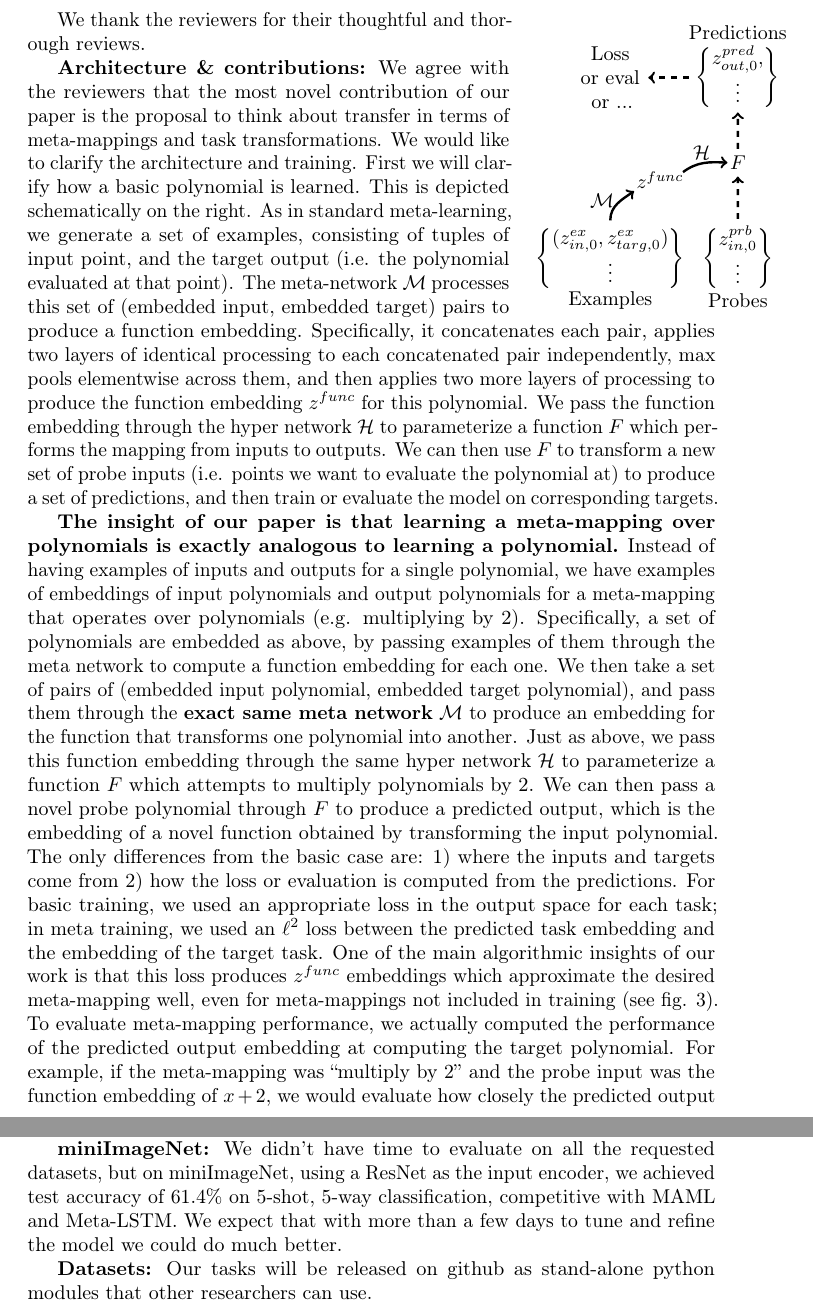
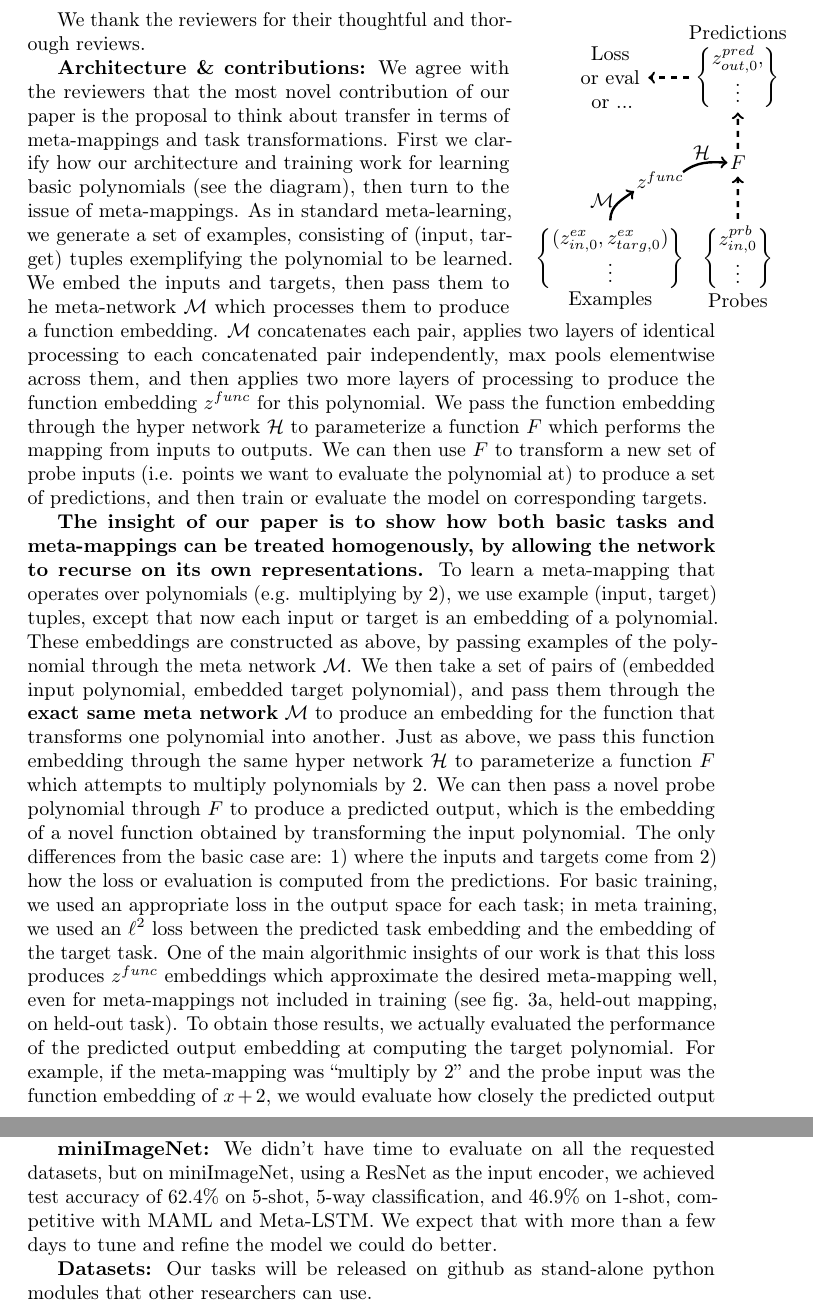
Before and after one commit to lampinen/HoMM_cards, a LaTeX document (writing/nips_submission/response/EML_response.tex): two parts of pages 1 and 2 of 2, joined at a grey line, cut so that both start at the same text. Compiled offline with pdfLaTeX; a LaTeX package or settings file that is missing is left out.

Commit message:
Further tweaks

```diff
--- a/writing/nips_submission/response/EML_response.tex
+++ b/writing/nips_submission/response/EML_response.tex
@@ -83,9 +83,9 @@ $\vdots$
 \looseness=-1
 We thank the reviewers for their thoughtful and thorough reviews. \par
 \looseness=-1
-\textbf{Architecture \& contributions:} We agree with the reviewers that the most novel contribution of our paper is the proposal to think about transfer in terms of meta-mappings and task transformations. We would like to clarify the architecture and training. First we will clarify how a basic polynomial is learned. This is depicted schematically on the right. As in standard meta-learning, we generate a set of examples, consisting of tuples of input point, and the target output (i.e. the polynomial evaluated at that point). The meta-network $\mathcal{M}$ processes this set of (embedded input, embedded target) pairs to produce a function embedding. Specifically, it concatenates each pair, applies two layers of identical processing to each concatenated pair independently, max pools elementwise across them, and then applies two more layers of processing to produce the function embedding $z^{func}$ for this polynomial. We pass the function embedding through the hyper network $\mathcal{H}$ to parameterize a function $F$ which performs the mapping from inputs to outputs. We can then use $F$ to transform a new set of probe inputs (i.e. points we want to evaluate the polynomial at) to produce a set of predictions, and then train or evaluate the model on corresponding targets. \par
+\textbf{Architecture \& contributions:} We agree with the reviewers that the most novel contribution of our paper is the proposal to think about transfer in terms of meta-mappings and task transformations. First we clarify how our architecture and training work for learning basic polynomials (see the diagram), then turn to the issue of meta-mappings. As in standard meta-learning, we generate a set of examples, consisting of (input, target) tuples exemplifying the polynomial to be learned. We embed the inputs and targets, then pass them to he meta-network $\mathcal{M}$ which processes them to produce a function embedding. $\mathcal{M}$ concatenates each pair, applies two layers of identical processing to each concatenated pair independently, max pools elementwise across them, and then applies two more layers of processing to produce the function embedding $z^{func}$ for this polynomial. We pass the function embedding through the hyper network $\mathcal{H}$ to parameterize a function $F$ which performs the mapping from inputs to outputs. We can then use $F$ to transform a new set of probe inputs (i.e. points we want to evaluate the polynomial at) to produce a set of predictions, and then train or evaluate the model on corresponding targets. \par
 \looseness=-1
-\textbf{The insight of our paper is that learning a meta-mapping over polynomials is exactly analogous to learning a polynomial.} Instead of having examples of inputs and outputs for a single polynomial, we have examples of embeddings of input polynomials and output polynomials for a meta-mapping that operates over polynomials (e.g. multiplying by 2). Specifically, a set of polynomials are embedded as above, by passing examples of them through the meta network to compute a function embedding for each one. We then take a set of pairs of (embedded input polynomial, embedded target polynomial), and pass them through the \textbf{exact same meta network} $\mathcal{M}$ to produce an embedding for the function that transforms one polynomial into another. Just as above, we pass this function embedding through the same hyper network $\mathcal{H}$ to parameterize a function $F$ which attempts to multiply polynomials by 2. We can then pass a novel probe polynomial through $F$ to produce a predicted output, which is the embedding of a novel function obtained by transforming the input polynomial. The only differences from the basic case are: 1) where the inputs and targets come from 2) how the loss or evaluation is computed from the predictions. For basic training, we used an appropriate loss in the output space for each task; in meta training, we used an $\ell^2$ loss between the predicted task embedding and the embedding of the target task. One of the main algorithmic insights of our work is that this loss produces $z^{func}$ embeddings which approximate the desired meta-mapping well, even for meta-mappings not included in training (see fig. 3). To evaluate meta-mapping performance, we actually computed the performance of the predicted output embedding at computing the target polynomial. For example, if the meta-mapping was ``multiply by 2'' and the probe input was the function embedding of $x + 2$, we would evaluate how closely the predicted output embedding matched $2x + 4$, by feeding it to the hyper network to parameterize a function, feeding input values to this function, and then measuring its predicted outputs against the real values of $2x+4$ at those inputs. We hope this clarifies our approach, and why it is fundamentally different from prior work. All three reviewers highlighted the novelty of considering transformations over tasks. That is the conceptual contribution of our paper, and the algorithmic contribution is to show an approach for solving this challenge, by using the same computational structure for both basic tasks and meta-mappings. Because we use the same networks for both basic tasks and meta-mappings, our approach is parsimonious --- it does not require adding any new parameters to the model. (This actually performs better than having separate networks for basic tasks and meta-mappings, see appendix D.1.) While other meta-learning approaches could potentially be adapted to do meta-mappings, it is unclear that they could be adapted so parsimoniously, or perform well. However, we think exploring alternate approaches, or combining algorithms like MAML with architectures like ours, could be exciting future directions. For now, we are revising the paper to clarify our message. \par
+\textbf{The insight of our paper is to show how both basic tasks and meta-mappings can be treated homogenously, by allowing the network to recurse on its own representations.} To learn a meta-mapping that operates over polynomials (e.g. multiplying by 2), we use example (input, target) tuples, except that now each input or target is an embedding of a polynomial. These embeddings are constructed as above, by passing examples of the polynomial through the meta network $\mathcal{M}$. We then take a set of pairs of (embedded input polynomial, embedded target polynomial), and pass them through the \textbf{exact same meta network} $\mathcal{M}$ to produce an embedding for the function that transforms one polynomial into another. Just as above, we pass this function embedding through the same hyper network $\mathcal{H}$ to parameterize a function $F$ which attempts to multiply polynomials by 2. We can then pass a novel probe polynomial through $F$ to produce a predicted output, which is the embedding of a novel function obtained by transforming the input polynomial. The only differences from the basic case are: 1) where the inputs and targets come from 2) how the loss or evaluation is computed from the predictions. For basic training, we used an appropriate loss in the output space for each task; in meta training, we used an $\ell^2$ loss between the predicted task embedding and the embedding of the target task. One of the main algorithmic insights of our work is that this loss produces $z^{func}$ embeddings which approximate the desired meta-mapping well, even for meta-mappings not included in training (see fig. 3a, held-out mapping, on held-out task). To obtain those results, we actually evaluated the performance of the predicted output embedding at computing the target polynomial. For example, if the meta-mapping was ``multiply by 2'' and the probe input was the function embedding of $x + 2$, we would evaluate how closely the predicted output embedding matched $2x + 4$ by feeding it to the hyper network to parameterize a function, feeding input values to this function, and then measuring its predicted outputs against the real values of $2x+4$ at those inputs. We hope this clarifies our approach, and why it is fundamentally different from prior work. All three reviewers highlighted the novelty of considering transformations over tasks. That is the conceptual contribution of our paper, and the algorithmic contribution is to show an approach for solving this challenge, by using the same computational structure for both basic tasks and meta-mappings. Because we use the same networks for both basic tasks and meta-mappings, our approach is parsimonious --- it does not require adding any new parameters to the model. (This actually performs better than having separate networks for basic tasks and meta-mappings, see appendix D.1.) While other meta-learning approaches could potentially be adapted to do meta-mappings, it is unclear that they could be adapted so parsimoniously, or perform well. However, we think exploring alternate approaches, or combining algorithms like MAML with architectures like ours, could be exciting future directions. For now, we are revising the paper to clarify our message. \par
 \looseness=-1
 \textbf{Architecture:} We justify some choices in appendix D, but we acknowledge that we have not explored the full space of approaches to this problem, this will be important future work. Cards/DQN: this is not exactly a supervised problem because you have multiple betting actions and only observe the reward for the one you take, we have clarified this in the text. \par
 %\textbf{Relation to other work:} We do think that combining other meta-learning approaches such as MAML with a system like ours is an interesting direction for future work. \par
@@ -96,7 +96,7 @@ We thank the reviewers for their thoughtful and thorough reviews. \par
 %\looseness=-1
 %To evaluate performance on a meta-mapping, we generate the training dataset as above, but we do not assume we have an embedding for the held-out targets. For example, we may know how to play chess via a task embedding $z_{chess}$, but our goal is to figure how to lose at chess. So we take $\hat{z}_{lose-chess} = F_{z_{lose}}(z_{chess})$, and use it to play losing chess by parameterizing a function $F_{\hat{z}_{lose-chess}}$. We then evaluate this function's actual performance on losing chess, which tells us the true quality of the meta-mapping. We hope this clarifies the training and evaluation of meta-mappings. We have revised the manuscript to be more explicit about this and fix typos noted by reviewer 1, and if our manuscript is accepted we will also incorporate more details of tasks and training from the appendix as space allows. \par
 \looseness=-1
-\textbf{miniImageNet:} We didn't have time to evaluate on all the requested datasets, but on miniImageNet, using a ResNet as the input encoder, we achieved test accuracy of 61.4\% on 5-shot, 5-way classification, competitive with MAML and Meta-LSTM. We expect that with more than a few days to tune and refine the model we could do much better. \par
+\textbf{miniImageNet:} We didn't have time to evaluate on all the requested datasets, but on miniImageNet, using a ResNet as the input encoder, we achieved test accuracy of 62.4\% on 5-shot, 5-way classification, and 46.9\% on 1-shot, competitive with MAML and Meta-LSTM. We expect that with more than a few days to tune and refine the model we could do better. \par
 \looseness=-1
 \textbf{Datasets:} Our tasks will be released on github as stand-alone python modules that other researchers can use. \par
 \looseness=-1
```
